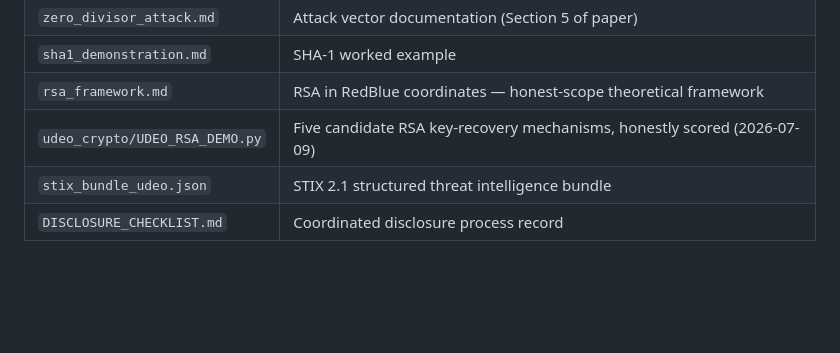
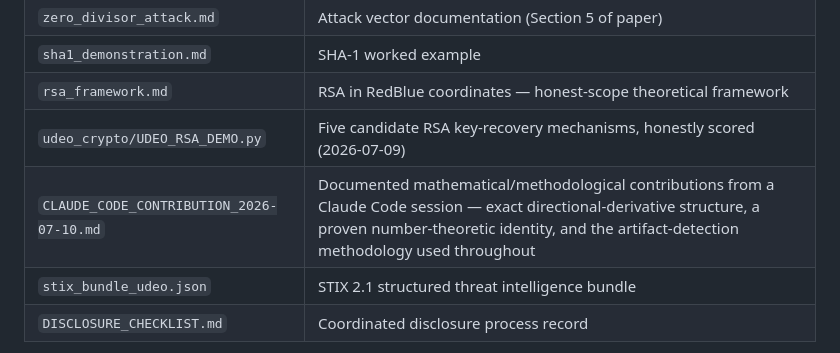
Before and after one commit to michaelrendier/TuringStack, a Markdown page: README.md, the part around the change. Rendered like a GitHub page; blank space fills up the shorter version.

```diff
--- a/README.md
+++ b/README.md
@@ -143,6 +143,7 @@ Post-quantum algorithms do not rely on modular form hardness or ECDLP:
 | `sha1_demonstration.md` | SHA-1 worked example |
 | `rsa_framework.md` | RSA in RedBlue coordinates — honest-scope theoretical framework |
 | `udeo_crypto/UDEO_RSA_DEMO.py` | Five candidate RSA key-recovery mechanisms, honestly scored (2026-07-09) |
+| `CLAUDE_CODE_CONTRIBUTION_2026-07-10.md` | Documented mathematical/methodological contributions from a Claude Code session — exact directional-derivative structure, a proven number-theoretic identity, and the artifact-detection methodology used throughout |
 | `stix_bundle_udeo.json` | STIX 2.1 structured threat intelligence bundle |
 | `DISCLOSURE_CHECKLIST.md` | Coordinated disclosure process record |
 
```
Also changed, not shown: CLAUDE_CODE_CONTRIBUTION_2026-07-10.md (added, +211 -0 lines).
